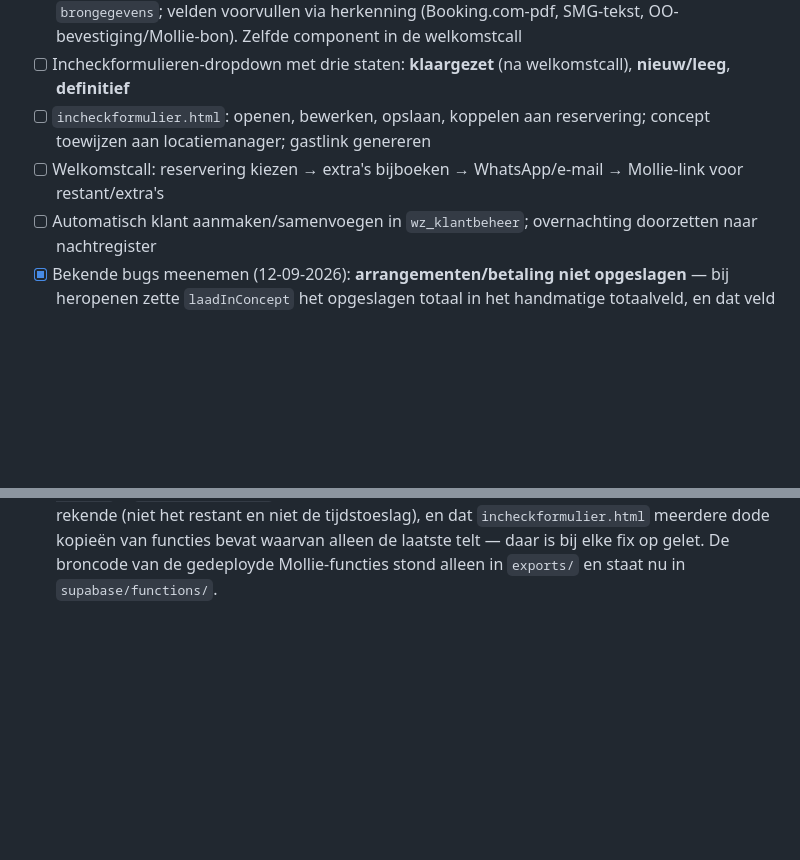
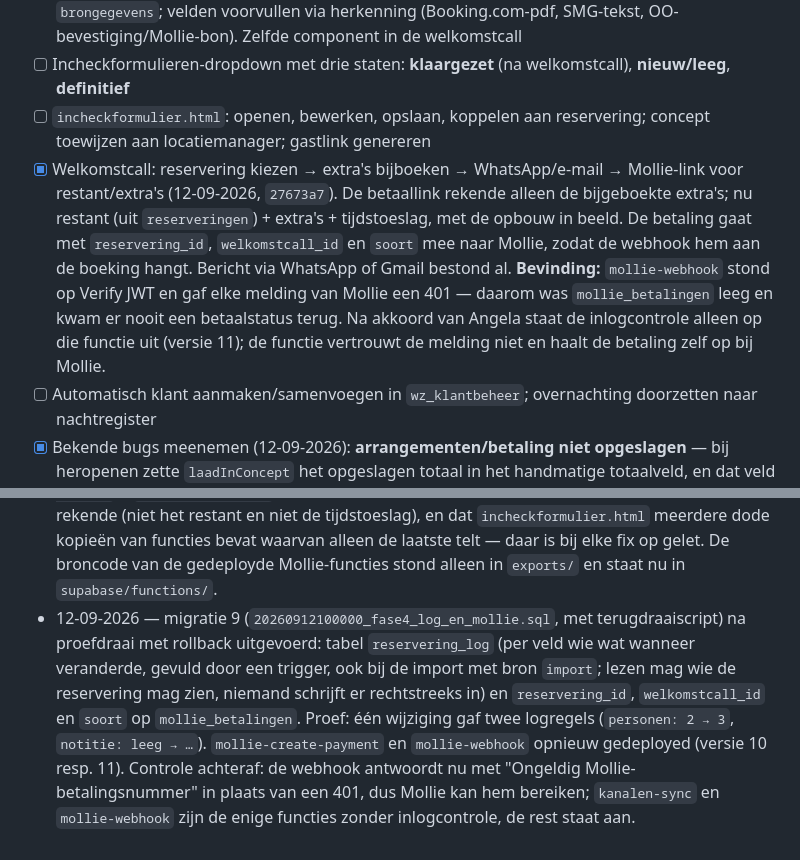
Before and after one commit to BWFcheckin/bwf-incheck, a Markdown page: PLAN-AGENDA-EN-RESERVERINGEN.md, 2 parts joined by grey strips. Rendered like a GitHub page; blank space fills up the shorter version.

Commit message:
Plan bijgewerkt: welkomstcall-betaling, wijzigingslog en de webhook-bevinding
Co-Authored-By: Claude Opus 5 (1M context) <noreply@anthropic.com>
Claude-Session: https://claude.ai/code/session_018cvWGCCK5yJKA1xgWCCfvE

```diff
--- a/PLAN-AGENDA-EN-RESERVERINGEN.md
+++ b/PLAN-AGENDA-EN-RESERVERINGEN.md
@@ -195,7 +195,7 @@ Geen Make-scenario's: de import draait volledig in Supabase.
 - [ ] Plak-/uploadveld: pdf (pdf.js), txt, Excel (SheetJS), foto (Tesseract.js of handmatig); tekst → `brongegevens`; velden voorvullen via herkenning (Booking.com-pdf, SMG-tekst, OO-bevestiging/Mollie-bon). Zelfde component in de welkomstcall
 - [ ] Incheckformulieren-dropdown met drie staten: **klaargezet** (na welkomstcall), **nieuw/leeg**, **definitief**
 - [ ] `incheckformulier.html`: openen, bewerken, opslaan, koppelen aan reservering; concept toewijzen aan locatiemanager; gastlink genereren
-- [ ] Welkomstcall: reservering kiezen → extra's bijboeken → WhatsApp/e-mail → Mollie-link voor restant/extra's
+- [x] Welkomstcall: reservering kiezen → extra's bijboeken → WhatsApp/e-mail → Mollie-link voor restant/extra's (12-09-2026, `27673a7`). De betaallink rekende alleen de bijgeboekte extra's; nu restant (uit `reserveringen`) + extra's + tijdstoeslag, met de opbouw in beeld. De betaling gaat met `reservering_id`, `welkomstcall_id` en `soort` mee naar Mollie, zodat de webhook hem aan de boeking hangt. Bericht via WhatsApp of Gmail bestond al. **Bevinding:** `mollie-webhook` stond op Verify JWT en gaf elke melding van Mollie een 401 — daarom was `mollie_betalingen` leeg en kwam er nooit een betaalstatus terug. Na akkoord van Angela staat de inlogcontrole alleen op die functie uit (versie 11); de functie vertrouwt de melding niet en haalt de betaling zelf op bij Mollie.
 - [ ] Automatisch klant aanmaken/samenvoegen in `wz_klantbeheer`; overnachting doorzetten naar nachtregister
 - [x] Bekende bugs meenemen (12-09-2026): **arrangementen/betaling niet opgeslagen** — bij heropenen zette `laadInConcept` het opgeslagen totaal in het handmatige totaalveld, en dat veld wint altijd van de berekening; alles wat je daarna toevoegde telde niet meer mee. Veld wordt niet meer voorgevuld, een verschil wordt gemeld. Ook: de keuzelijsten voor betaalwijze staan verborgen, dus stond er altijd "Contant"; de wijze komt nu uit de ingevoerde betalingen (`ed33322`). **Gastformulier leegt velden en handtekening** — twee oorzaken: "Formulier leegmaken" annuleren liet het id van de vorige gast staan waardoor het eerstvolgende opslaan diens reservering overschreef (`8304a9e`), en het tekenvel toonde de handtekening van de gast niet, waardoor er een nieuwe overheen werd gezet (`ce78d77`). `gast.html` overschrijft niet meer wat de gast al typte. **Geen bedrag bij aanmaken** — opslaan met € 0,00 wordt geblokkeerd in beide paden; zonder bedrag stuurde de Planyo-brug `custom_price` niet mee en rekende Planyo zijn eigen tarief (`ce78d77`).
 - [x] Gewenste functies uit het verwijderde `archief/dashboard-test.html` terugbrengen in `dashboard.html` (12-09-2026, `5cedbc9`): (1) handmatige in-/uitchecktijd bleek er al te zijn en schrijft nu naar `reserveringen.incheck_tijd`/`uitcheck_tijd`; (2) de kaart toonde alleen "Gedaan"/"Nog te doen" en toont nu de echte stand (nog te bellen, ingepland, niet bereikbaar, afgerond) met datum en wie belde; (3) "Besproken" stond alleen in het belvenster en staat nu ook op de kaart zelf. Oude code: `git show 5d26838:archief/dashboard-test.html`
@@ -296,3 +296,4 @@ cd ~/bwf-incheck && git pull
 - 12-09-2026 — fase 4 gestart met de welkomstcalls, borg en schade. Migratie 8 (`20260912090000_fase4_koppelingen.sql`, met terugdraaiscript) na proefdraai met rollback uitgevoerd: `wz_welkomstcalls.reservering_id` + `uitkomst` met een unieke index (één call per reservering), `schade.reservering_id`, en op `reserveringen` de velden `borg_*`, `betaald_bedrag`, `notitie`, `medewerker`, `geannuleerd_op`, `review_taak_id`, `review_verstuurd`, `gastlink_verstuurd`. Drie bestaande calls gekoppeld op SMG-nummer; de rest van de 53 calls heeft geen bruikbaar nummer (Planyo-UID's, of titels als "Betaling" en "Menu" die de oude automatiek als naam aanzag). Bevinding: borg was nergens gevuld (geen bedrag boven nul) en `schade` was leeg, dus de verhuizing was code en geen data. Commits `10f0577` (vr2 + migratie), `70000d7` (`vandaag.html`), `4bc6fc5` (`dashboard.html`). Regel die we vasthouden: automatische stappen schrijven niet naar `reserveringen`, want de trigger zet dan `handmatig_gewijzigd_op` en daarna werkt de import type, tijden, opmerking en personen niet meer bij (datums en status blijft de import wél bijwerken). Ook: `reserveringen.kanaal` wordt door de pagina's niet overschreven — dat is samen met `kanaal_ref` de sleutel van de import.
 - 12-09-2026 — rest van fase 4-punt "Google Agenda eruit" afgemaakt. `vandaag.html` (`70000d7`), `dashboard.html` (`4bc6fc5`), ontdubbelen van welkomstcalls (`961357a`), `dagstart.html` (`b1b4f25`), `incheckformulier.html` + `klantbeheer.html` (`c7d0f05`), `reserveringen.html` (`89f1252`), en tot slot `vr2.html` + `reservering-aanmaken.html` (`cfa86d4`). `bwf-agenda.js` wordt nergens meer geladen; `agenda-bridge` blijft bestaan maar is geen bron meer. Werkwijze die we aanhielden: waar een pagina veel plekken uit `res_koppeling` las, vullen we `KOPPEL` nu uit de reservering zelf plus de gekoppelde welkomstcall onder dezelfde veldnamen — lege waarden overschrijven niets, dus oude gegevens blijven zichtbaar. Schrijven gaat per veld naar de juiste tabel (borg/notitie/tijden/koppelingen → `reserveringen`, bijgeboekte extra's en betaalwijze → `wz_welkomstcalls`, de rest blijft `res_koppeling`). Opgemerkt: de oude automatiek had 50 losse calls gemaakt (ook op titels als "Betaling" en "Menu"); 11 daarvan horen bij een openstaande boeking en worden nu gekoppeld in plaats van gedupliceerd. Ook opgelost: `dagstart.html` en de klantkaart toonden nooit een locatie (kolom werd niet opgehaald). Let op voor de test: 10 toekomstige boekingen hebben nog geen gastnaam (SMG-planningsregels), die tonen als "Naam onbekend" tot iemand ze aanvult.
 - 12-09-2026 — rest van fase 4 gestart op verzoek van Angela (detailpagina, plak-/uploadveld, Mollie-flow, bekende bugs). Besluiten: het reserveringsdetail komt in `reservering-beheer.html` (waar Kelly al werkt) en niet in een aparte `reservering.html`; Mollie gaat via één spoor (`mollie-create-payment` + `mollie-webhook`) met de reservering erbij; de wijzigingslog legt ook vast wat de import verandert. Bekende bugs opgelost — de ernstigste: wie bij "Formulier leegmaken" op Annuleren klikte, schreef de gegevens en handtekening van de volgende gast over de reservering van de vorige. Bij de verkenning bleek verder dat er twee losse Mollie-sporen bestonden die niets van elkaar wisten (`planyo-bridge` + `bwf_betalingen` naast `mollie-create-payment` + `mollie_betalingen`), dat de betaallink in de welkomstcall alleen de bijgeboekte extra's rekende (niet het restant en niet de tijdstoeslag), en dat `incheckformulier.html` meerdere dode kopieën van functies bevat waarvan alleen de laatste telt — daar is bij elke fix op gelet. De broncode van de gedeployde Mollie-functies stond alleen in `exports/` en staat nu in `supabase/functions/`.
+- 12-09-2026 — migratie 9 (`20260912100000_fase4_log_en_mollie.sql`, met terugdraaiscript) na proefdraai met rollback uitgevoerd: tabel `reservering_log` (per veld wie wat wanneer veranderde, gevuld door een trigger, ook bij de import met bron `import`; lezen mag wie de reservering mag zien, niemand schrijft er rechtstreeks in) en `reservering_id`, `welkomstcall_id` en `soort` op `mollie_betalingen`. Proef: één wijziging gaf twee logregels (`personen: 2 → 3`, `notitie: leeg → …`). `mollie-create-payment` en `mollie-webhook` opnieuw gedeployed (versie 10 resp. 11). Controle achteraf: de webhook antwoordt nu met "Ongeldig Mollie-betalingsnummer" in plaats van een 401, dus Mollie kan hem bereiken; `kanalen-sync` en `mollie-webhook` zijn de enige functies zonder inlogcontrole, de rest staat aan.
```
